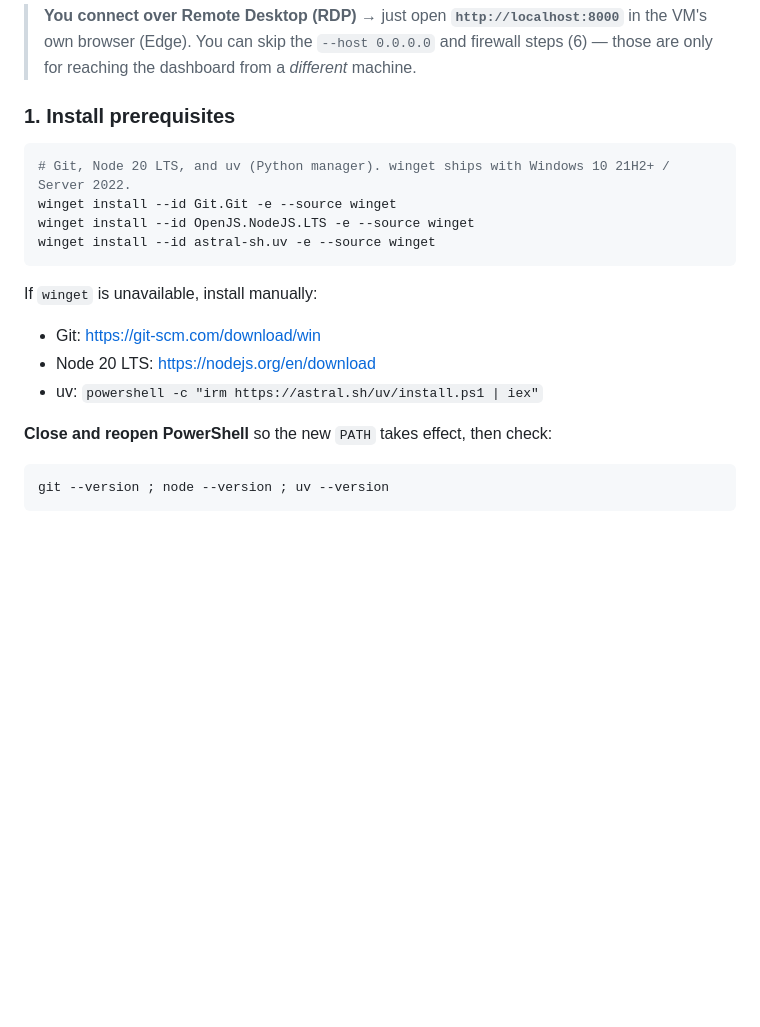
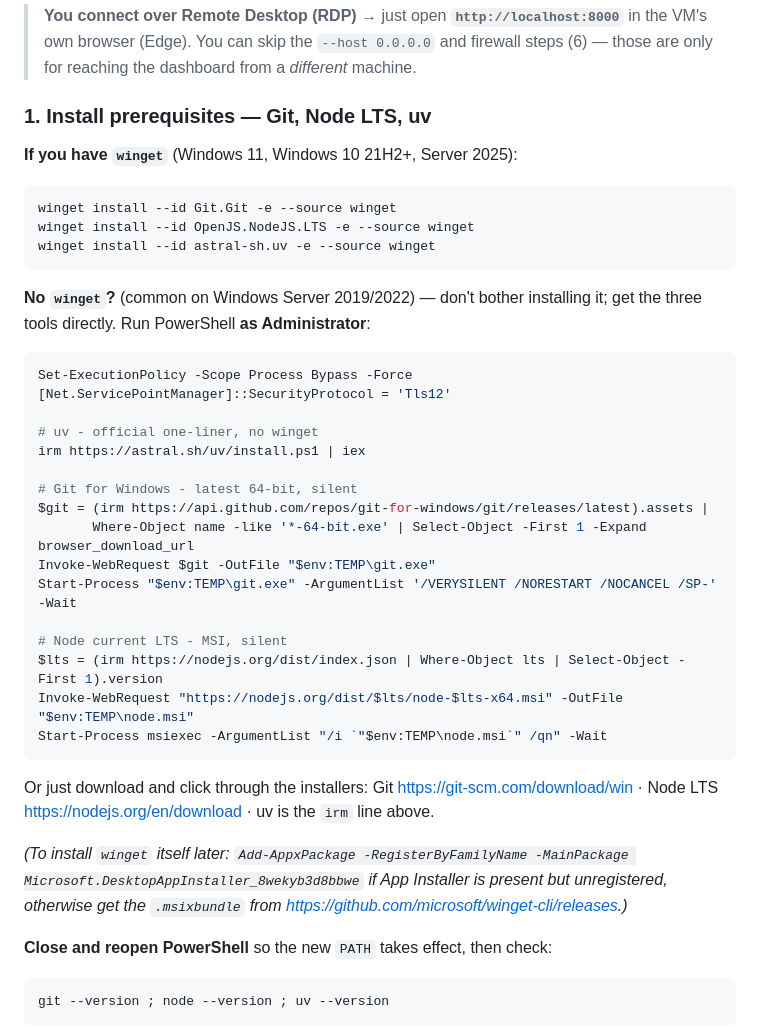
Before and after one commit to manjunathsept11/ran-transport-isolation, a Markdown page: INSTALL_VM.md, the part around the change. Drawn GitHub-style; blank space fills up the shorter version.

Commit message:
INSTALL_VM: add winget-free tool install (Git/Node/uv) for Windows Server
Co-Authored-By: Claude Sonnet 5 <noreply@anthropic.com>

````diff
--- a/INSTALL_VM.md
+++ b/INSTALL_VM.md
@@ -20,19 +20,45 @@ Tested on Windows 11 / Windows Server 2022. Run the commands in **PowerShell**.
 > VM's own browser (Edge). You can skip the `--host 0.0.0.0` and firewall steps (6) — those
 > are only for reaching the dashboard from a *different* machine.
 
-### 1. Install prerequisites
+### 1. Install prerequisites — Git, Node LTS, uv
+
+**If you have `winget`** (Windows 11, Windows 10 21H2+, Server 2025):
 
 ```powershell
-# Git, Node 20 LTS, and uv (Python manager). winget ships with Windows 10 21H2+ / Server 2022.
 winget install --id Git.Git -e --source winget
 winget install --id OpenJS.NodeJS.LTS -e --source winget
 winget install --id astral-sh.uv -e --source winget
 ```
 
-If `winget` is unavailable, install manually:
-- Git: <https://git-scm.com/download/win>
-- Node 20 LTS: <https://nodejs.org/en/download>
-- uv: `powershell -c "irm https://astral.sh/uv/install.ps1 | iex"`
+**No `winget`?** (common on Windows Server 2019/2022) — don't bother installing it; get the
+three tools directly. Run PowerShell **as Administrator**:
+
+```powershell
+Set-ExecutionPolicy -Scope Process Bypass -Force
+[Net.ServicePointManager]::SecurityProtocol = 'Tls12'
+
+# uv - official one-liner, no winget
+irm https://astral.sh/uv/install.ps1 | iex
+
+# Git for Windows - latest 64-bit, silent
+$git = (irm https://api.github.com/repos/git-for-windows/git/releases/latest).assets |
+       Where-Object name -like '*-64-bit.exe' | Select-Object -First 1 -Expand browser_download_url
+Invoke-WebRequest $git -OutFile "$env:TEMP\git.exe"
+Start-Process "$env:TEMP\git.exe" -ArgumentList '/VERYSILENT /NORESTART /NOCANCEL /SP-' -Wait
+
+# Node current LTS - MSI, silent
+$lts = (irm https://nodejs.org/dist/index.json | Where-Object lts | Select-Object -First 1).version
+Invoke-WebRequest "https://nodejs.org/dist/$lts/node-$lts-x64.msi" -OutFile "$env:TEMP\node.msi"
+Start-Process msiexec -ArgumentList "/i `"$env:TEMP\node.msi`" /qn" -Wait
+```
+
+Or just download and click through the installers:
+Git <https://git-scm.com/download/win> · Node LTS <https://nodejs.org/en/download> ·
+uv is the `irm` line above.
+
+*(To install `winget` itself later: `Add-AppxPackage -RegisterByFamilyName -MainPackage
+Microsoft.DesktopAppInstaller_8wekyb3d8bbwe` if App Installer is present but unregistered,
+otherwise get the `.msixbundle` from <https://github.com/microsoft/winget-cli/releases>.)*
 
 **Close and reopen PowerShell** so the new `PATH` takes effect, then check:
 
````
